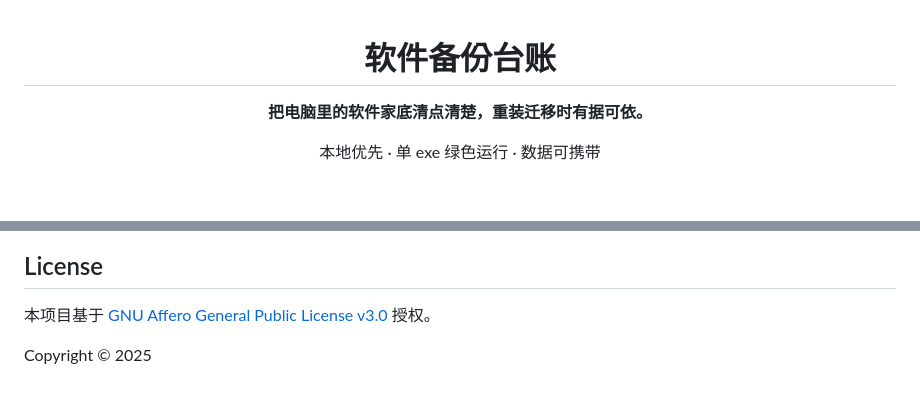
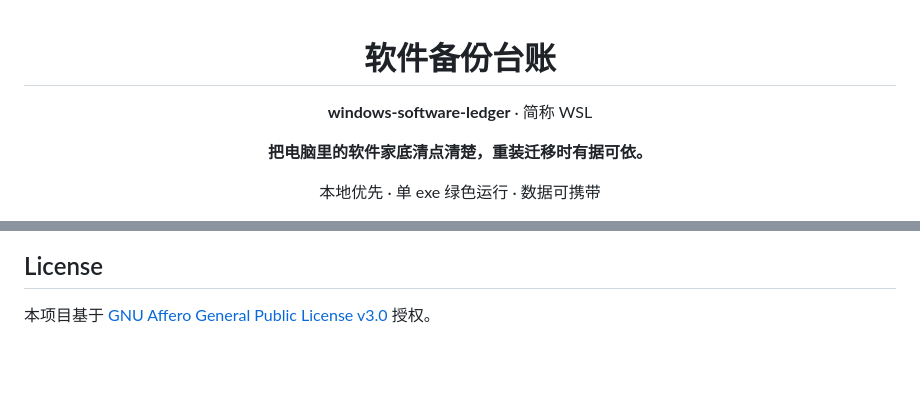
Before and after one commit to iroha3/windows-software-ledger, a Markdown page: README.md, 2 parts joined by grey strips. Rendered like a GitHub page; blank space fills up the shorter version.

Commit message:
docs: add the English project name and drop the copyright line

```diff
--- a/README.md
+++ b/README.md
@@ -1,6 +1,8 @@
 <div align="center">
 
 # 软件备份台账
+
+**windows-software-ledger** · 简称 WSL
 
 **把电脑里的软件家底清点清楚，重装迁移时有据可依。**
 
@@ -77,5 +79,3 @@
 ## License
 
 本项目基于 [GNU Affero General Public License v3.0](LICENSE) 授权。
-
-Copyright © 2025
```
